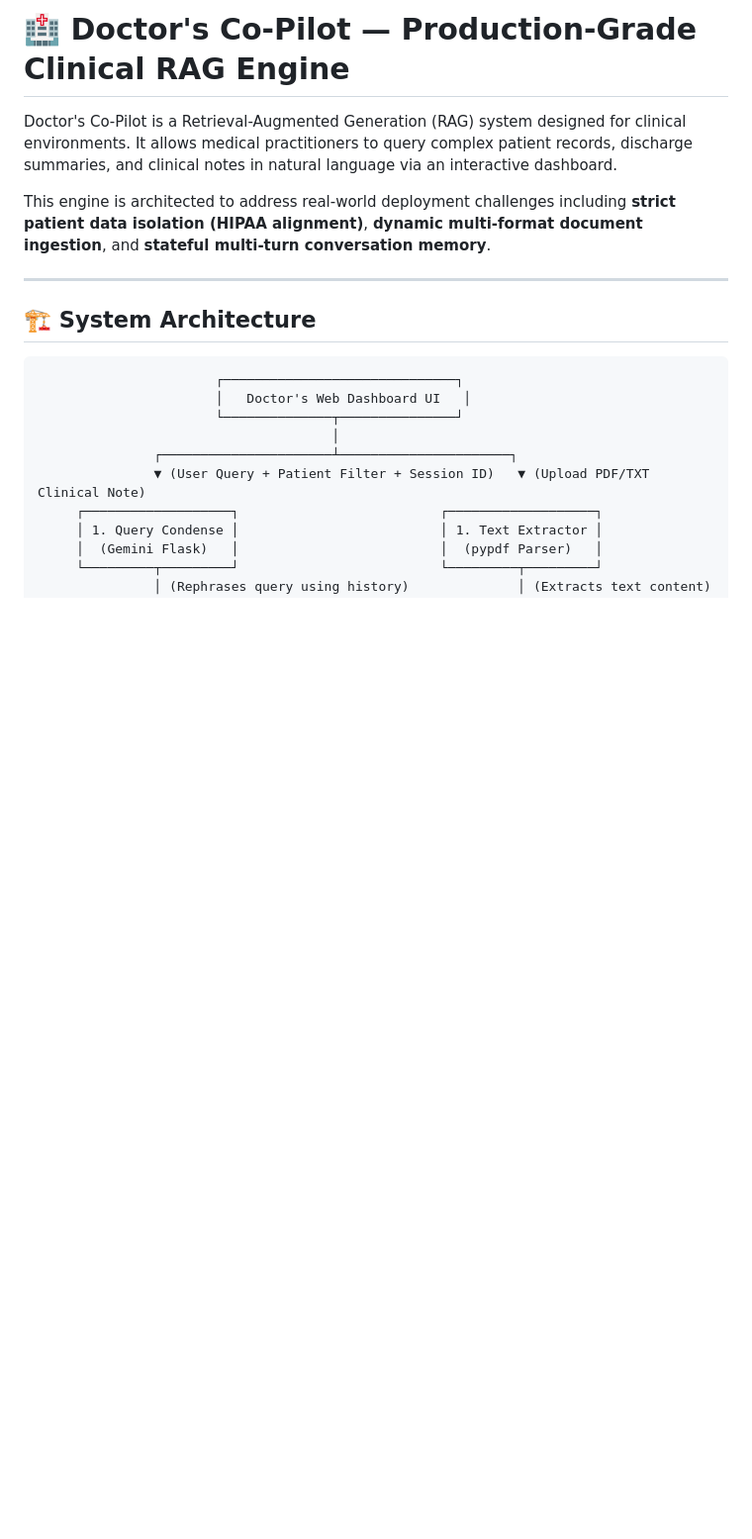
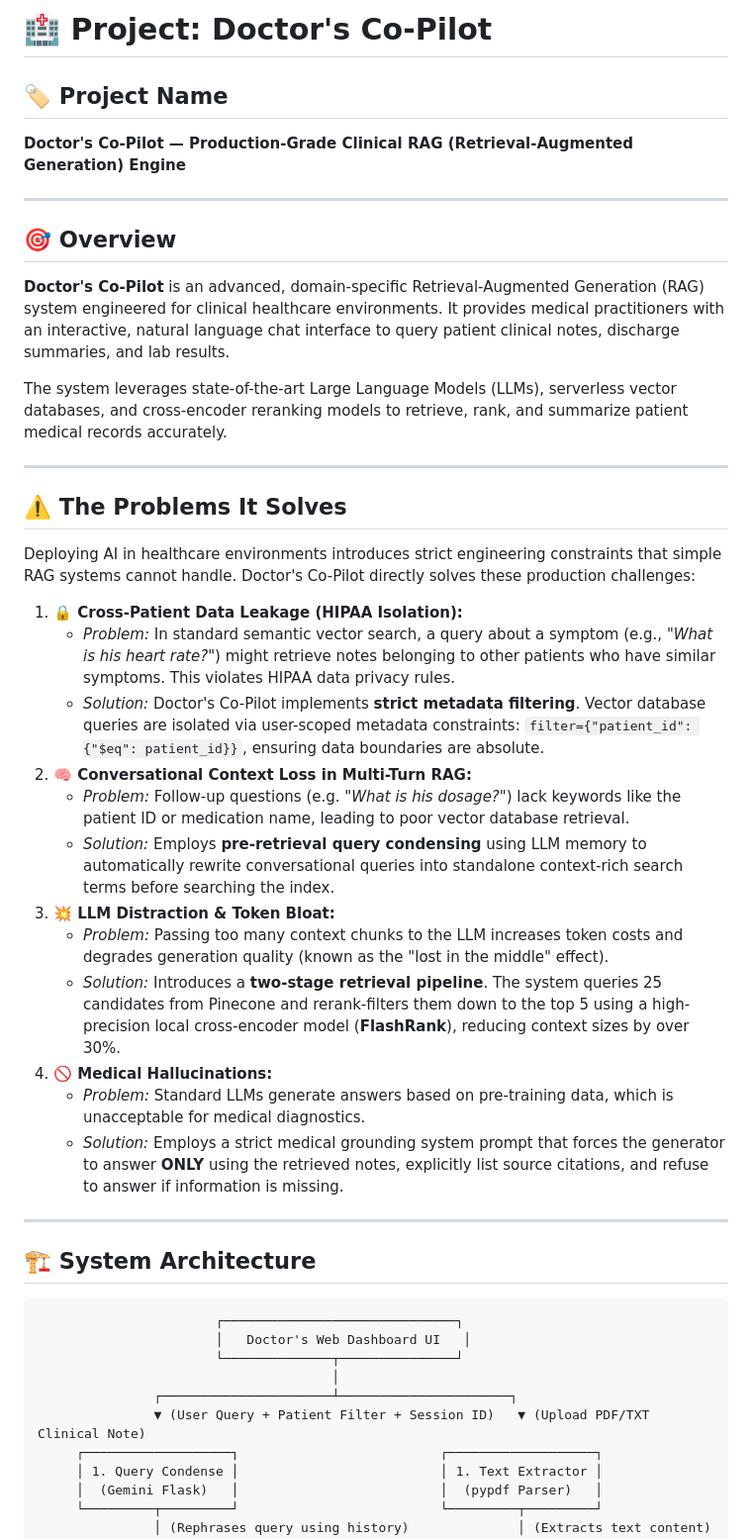
Before and after one commit to PranavKashmire/Ai-Based-Doctor-Copilot-RAG-System-, a Markdown page: README.md, the part around one of its changes. Shown at 99% size. Rendered like a GitHub page; blank space fills up the shorter version.

```diff
--- a/README.md
+++ b/README.md
@@ -1,8 +1,32 @@
-# 🏥 Doctor's Co-Pilot — Production-Grade Clinical RAG Engine
+# 🏥 Project: Doctor's Co-Pilot
 
-Doctor's Co-Pilot is a Retrieval-Augmented Generation (RAG) system designed for clinical environments. It allows medical practitioners to query complex patient records, discharge summaries, and clinical notes in natural language via an interactive dashboard.
+## 🏷️ Project Name
+**Doctor's Co-Pilot — Production-Grade Clinical RAG (Retrieval-Augmented Generation) Engine**
 
-This engine is architected to address real-world deployment challenges including **strict patient data isolation (HIPAA alignment)**, **dynamic multi-format document ingestion**, and **stateful multi-turn conversation memory**.
+---
+
+## 🎯 Overview
+**Doctor's Co-Pilot** is an advanced, domain-specific Retrieval-Augmented Generation (RAG) system engineered for clinical healthcare environments. It provides medical practitioners with an interactive, natural language chat interface to query patient clinical notes, discharge summaries, and lab results.
+
+The system leverages state-of-the-art Large Language Models (LLMs), serverless vector databases, and cross-encoder reranking models to retrieve, rank, and summarize patient medical records accurately.
+
+---
+
+## ⚠️ The Problems It Solves
+Deploying AI in healthcare environments introduces strict engineering constraints that simple RAG systems cannot handle. Doctor's Co-Pilot directly solves these production challenges:
+
+1. **🔒 Cross-Patient Data Leakage (HIPAA Isolation):**
+   * *Problem:* In standard semantic vector search, a query about a symptom (e.g., *"What is his heart rate?"*) might retrieve notes belonging to other patients who have similar symptoms. This violates HIPAA data privacy rules.
+   * *Solution:* Doctor's Co-Pilot implements **strict metadata filtering**. Vector database queries are isolated via user-scoped metadata constraints: `filter={"patient_id": {"$eq": patient_id}}`, ensuring data boundaries are absolute.
+2. **🧠 Conversational Context Loss in Multi-Turn RAG:**
+   * *Problem:* Follow-up questions (e.g. *"What is his dosage?"*) lack keywords like the patient ID or medication name, leading to poor vector database retrieval.
+   * *Solution:* Employs **pre-retrieval query condensing** using LLM memory to automatically rewrite conversational queries into standalone context-rich search terms before searching the index.
+3. **💥 LLM Distraction & Token Bloat:**
+   * *Problem:* Passing too many context chunks to the LLM increases token costs and degrades generation quality (known as the "lost in the middle" effect).
+   * *Solution:* Introduces a **two-stage retrieval pipeline**. The system queries 25 candidates from Pinecone and rerank-filters them down to the top 5 using a high-precision local cross-encoder model (**FlashRank**), reducing context sizes by over 30%.
+4. **🚫 Medical Hallucinations:**
+   * *Problem:* Standard LLMs generate answers based on pre-training data, which is unacceptable for medical diagnostics.
+   * *Solution:* Employs a strict medical grounding system prompt that forces the generator to answer **ONLY** using the retrieved notes, explicitly list source citations, and refuse to answer if information is missing.
 
 ---
 
```
Also changed, not shown: other parts of README.md (+46 -53 lines).
